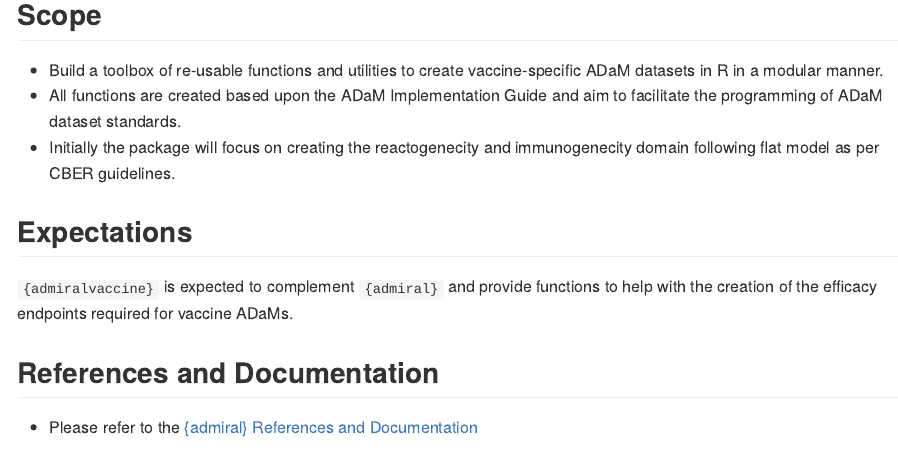
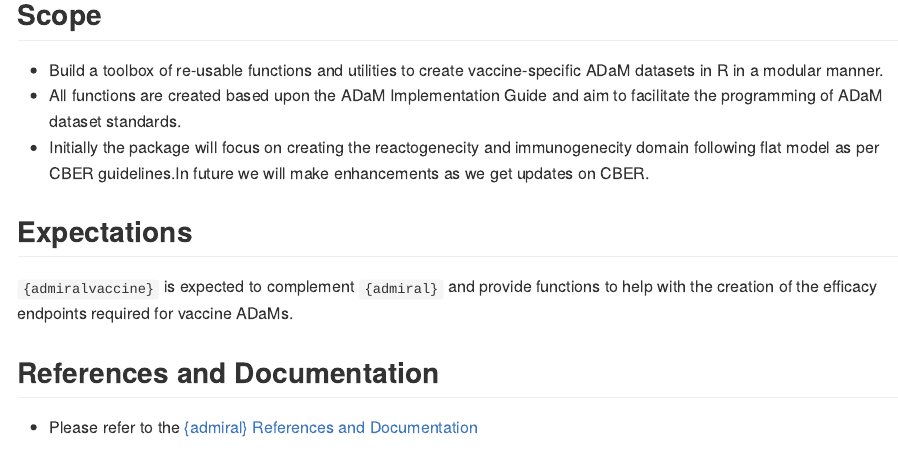
Before and after one commit to pharmaverse/admiralvaccine, an R Markdown document (README.Rmd): the page in a window 1100 px wide, from 430 px down. Rendered offline with R 4.5, knitr and Pandoc, with nearby package versions; badge pictures from the web are left out.

Commit message:
Update README.Rmd

```diff
--- a/README.Rmd
+++ b/README.Rmd
@@ -60,7 +60,7 @@ The package is currently on development stage.
 
 * Build a toolbox of re-usable functions and utilities to create vaccine-specific ADaM datasets in R in a modular manner.
 * All functions are created based upon the ADaM Implementation Guide and aim to facilitate the programming of ADaM dataset standards.
-* Initially the package will focus on creating the reactogenecity and immunogenecity domain following flat model as per CBER guidelines.
+* Initially the package will focus on creating the reactogenecity and immunogenecity domain following flat model as per CBER guidelines.In future we will make enhancements as we get updates on CBER.
 
 ## Expectations
 
```
